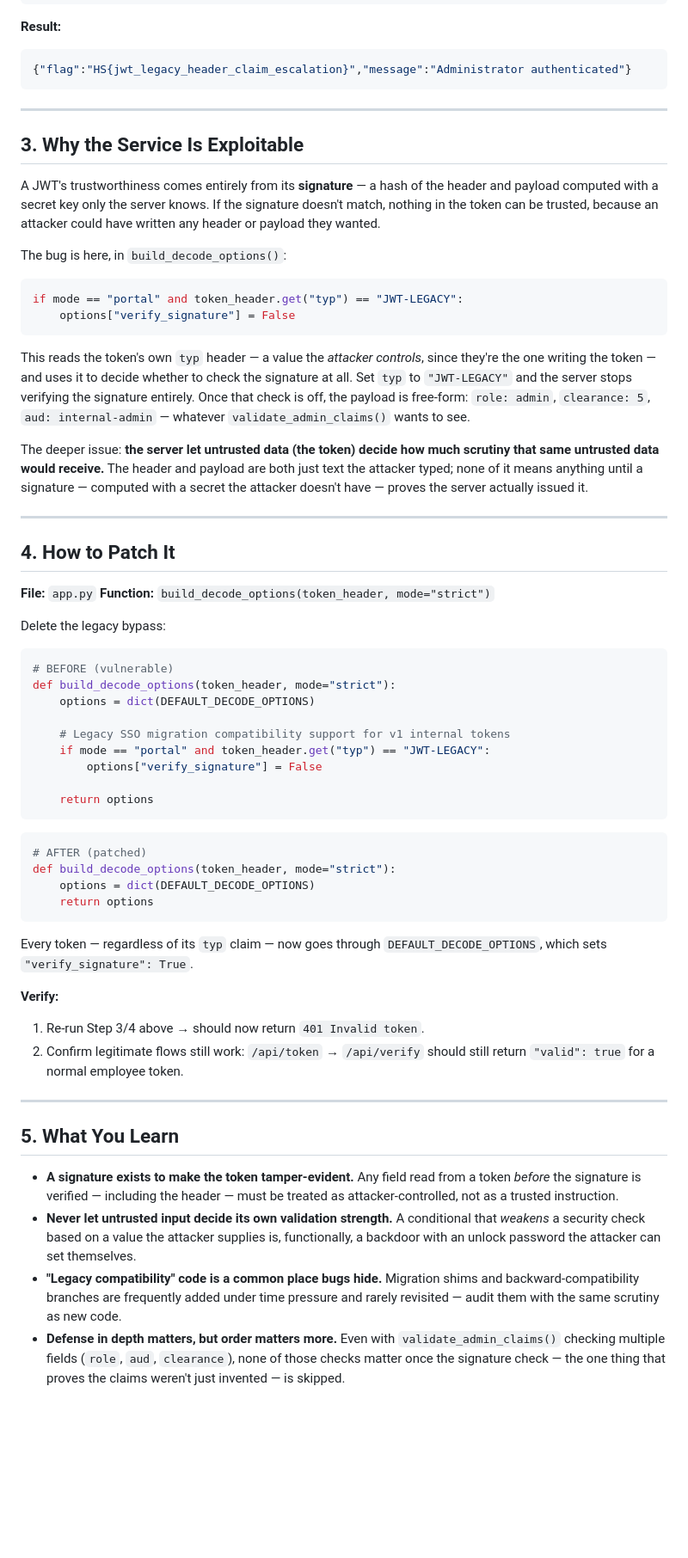
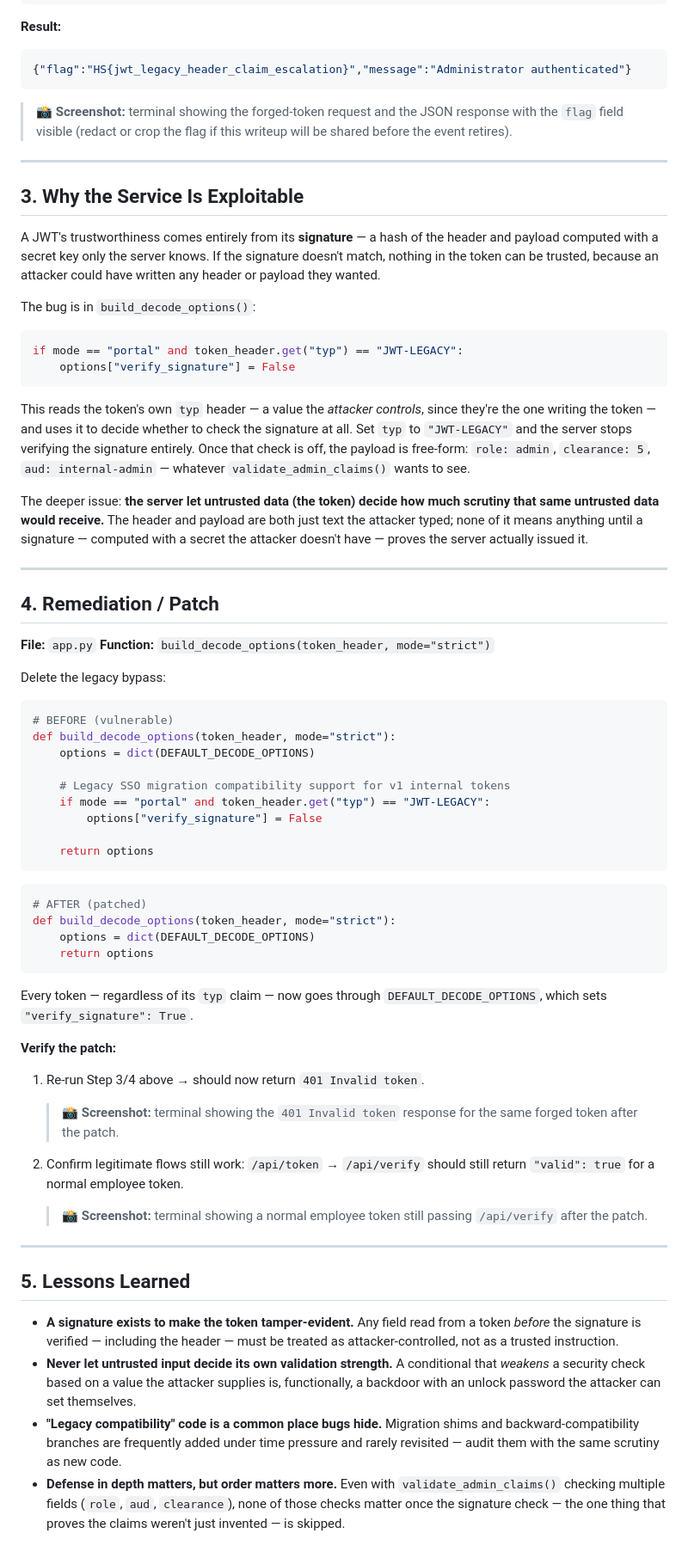
Before and after one commit to unclePRO/hns-web-services, a Markdown page: jwt_auth/README.md, the part around one of its changes. Shown at 86% size. Rendered like a GitHub page; blank space fills up the shorter version.

````diff
--- a/jwt_auth/README.md
+++ b/jwt_auth/README.md
@@ -55,30 +101,51 @@ curl -s -H "Authorization: Bearer $FORGED" http://<target>:8008/api/admin/flag
 ```json
 {"flag":"HS{jwt_legacy_header_claim_escalation}","message":"Administrator authenticated"}
 ```
+
+> 📸 **Screenshot:** terminal showing the forged-token request and the
+> JSON response with the `flag` field visible (redact or crop the
+> flag if this writeup will be shared before the event retires).
 
 ---
 
 ## 3. Why the Service Is Exploitable
 
-A JWT's trustworthiness comes entirely from its **signature** — a hash of the header and payload computed with a secret key only the server knows. If the signature doesn't match, nothing in the token can be trusted, because an attacker could have written any header or payload they wanted.
+A JWT's trustworthiness comes entirely from its **signature** — a hash
+of the header and payload computed with a secret key only the server
+knows. If the signature doesn't match, nothing in the token can be
+trusted, because an attacker could have written any header or payload
+they wanted.
 
-The bug is here, in `build_decode_options()`:
+The bug is in `build_decode_options()`:
+
 ```python
 if mode == "portal" and token_header.get("typ") == "JWT-LEGACY":
     options["verify_signature"] = False
 ```
-This reads the token's own `typ` header — a value the *attacker controls*, since they're the one writing the token — and uses it to decide whether to check the signature at all. Set `typ` to `"JWT-LEGACY"` and the server stops verifying the signature entirely. Once that check is off, the payload is free-form: `role: admin`, `clearance: 5`, `aud: internal-admin` — whatever `validate_admin_claims()` wants to see.
 
-The deeper issue: **the server let untrusted data (the token) decide how much scrutiny that same untrusted data would receive.** The header and payload are both just text the attacker typed; none of it means anything until a signature — computed with a secret the attacker doesn't have — proves the server actually issued it.
+This reads the token's own `typ` header — a value the *attacker
+controls*, since they're the one writing the token — and uses it to
+decide whether to check the signature at all. Set `typ` to
+`"JWT-LEGACY"` and the server stops verifying the signature entirely.
+Once that check is off, the payload is free-form: `role: admin`,
+`clearance: 5`, `aud: internal-admin` — whatever
+`validate_admin_claims()` wants to see.
+
+The deeper issue: **the server let untrusted data (the token) decide
+how much scrutiny that same untrusted data would receive.** The header
+and payload are both just text the attacker typed; none of it means
+anything until a signature — computed with a secret the attacker
+doesn't have — proves the server actually issued it.
 
 ---
 
-## 4. How to Patch It
+## 4. Remediation / Patch
 
 **File:** `app.py`
 **Function:** `build_decode_options(token_header, mode="strict")`
 
 Delete the legacy bypass:
+
 ```python
 # BEFORE (vulnerable)
 def build_decode_options(token_header, mode="strict"):
@@ -90,6 +157,7 @@ def build_decode_options(token_header, mode="strict"):
 
     return options
 ```
+
 ```python
 # AFTER (patched)
 def build_decode_options(token_header, mode="strict"):
@@ -100,15 +168,37 @@ def build_decode_options(token_header, mode="strict"):
 Every token — regardless of its `typ` claim — now goes through
 `DEFAULT_DECODE_OPTIONS`, which sets `"verify_signature": True`.
 
-**Verify:**
+**Verify the patch:**
+
 1. Re-run Step 3/4 above → should now return `401 Invalid token`.
-2. Confirm legitimate flows still work: `/api/token` → `/api/verify` should still return `"valid": true` for a normal employee token.
+
+   > 📸 **Screenshot:** terminal showing the `401 Invalid token`
+   > response for the same forged token after the patch.
+
+2. Confirm legitimate flows still work: `/api/token` → `/api/verify`
+   should still return `"valid": true` for a normal employee token.
+
+   > 📸 **Screenshot:** terminal showing a normal employee token still
+   > passing `/api/verify` after the patch.
 
 ---
 
-## 5. What You Learn
+## 5. Lessons Learned
 
-- **A signature exists to make the token tamper-evident.** Any field read from a token *before* the signature is verified — including the header — must be treated as attacker-controlled, not as a trusted instruction.
-- **Never let untrusted input decide its own validation strength.** A conditional that *weakens* a security check based on a value the attacker supplies is, functionally, a backdoor with an unlock password the attacker can set themselves.
-- **"Legacy compatibility" code is a common place bugs hide.** Migration shims and backward-compatibility branches are frequently added under time pressure and rarely revisited — audit them with the same scrutiny as new code.
-- **Defense in depth matters, but order matters more.** Even with `validate_admin_claims()` checking multiple fields (`role`, `aud`, `clearance`), none of those checks matter once the signature check — the one thing that proves the claims weren't just invented — is skipped.
+- **A signature exists to make the token tamper-evident.** Any field
+  read from a token *before* the signature is verified — including
+  the header — must be treated as attacker-controlled, not as a
+  trusted instruction.
+- **Never let untrusted input decide its own validation strength.** A
+  conditional that *weakens* a security check based on a value the
+  attacker supplies is, functionally, a backdoor with an unlock
+  password the attacker can set themselves.
+- **"Legacy compatibility" code is a common place bugs hide.**
+  Migration shims and backward-compatibility branches are frequently
+  added under time pressure and rarely revisited — audit them with the
+  same scrutiny as new code.
+- **Defense in depth matters, but order matters more.** Even with
+  `validate_admin_claims()` checking multiple fields (`role`, `aud`,
+  `clearance`), none of those checks matter once the signature check —
+  the one thing that proves the claims weren't just invented — is
+  skipped.
````
Also changed, not shown: other parts of jwt_auth/README.md (+58 -12 lines), nosql/README.md (+123 -41 lines).
